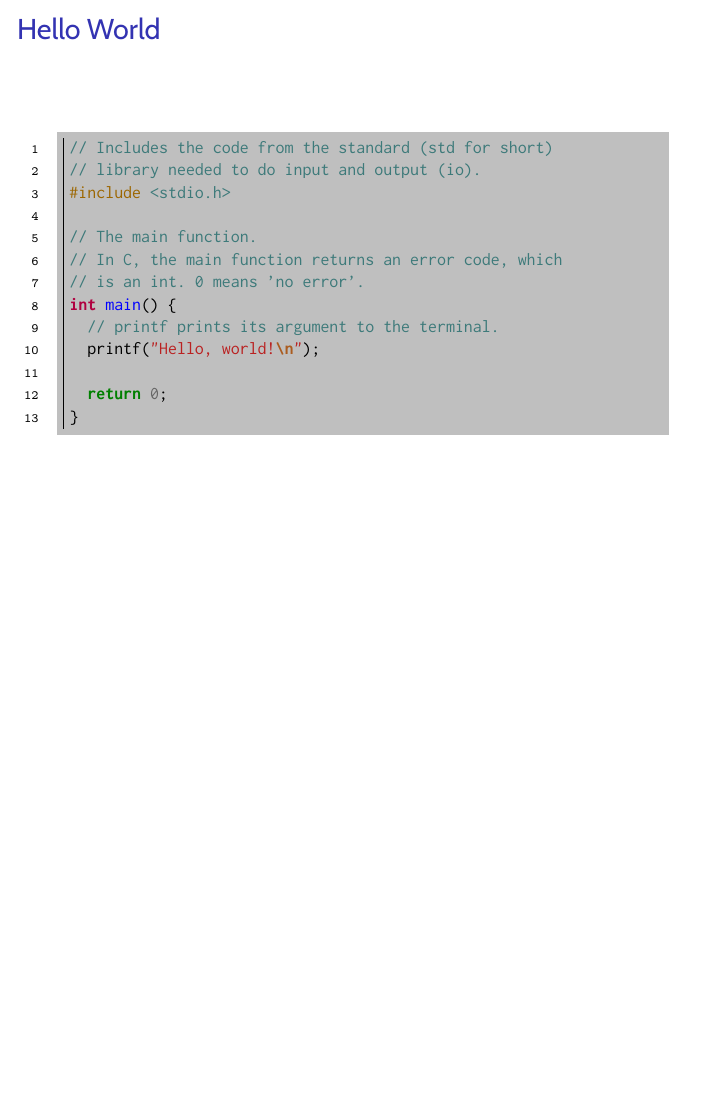
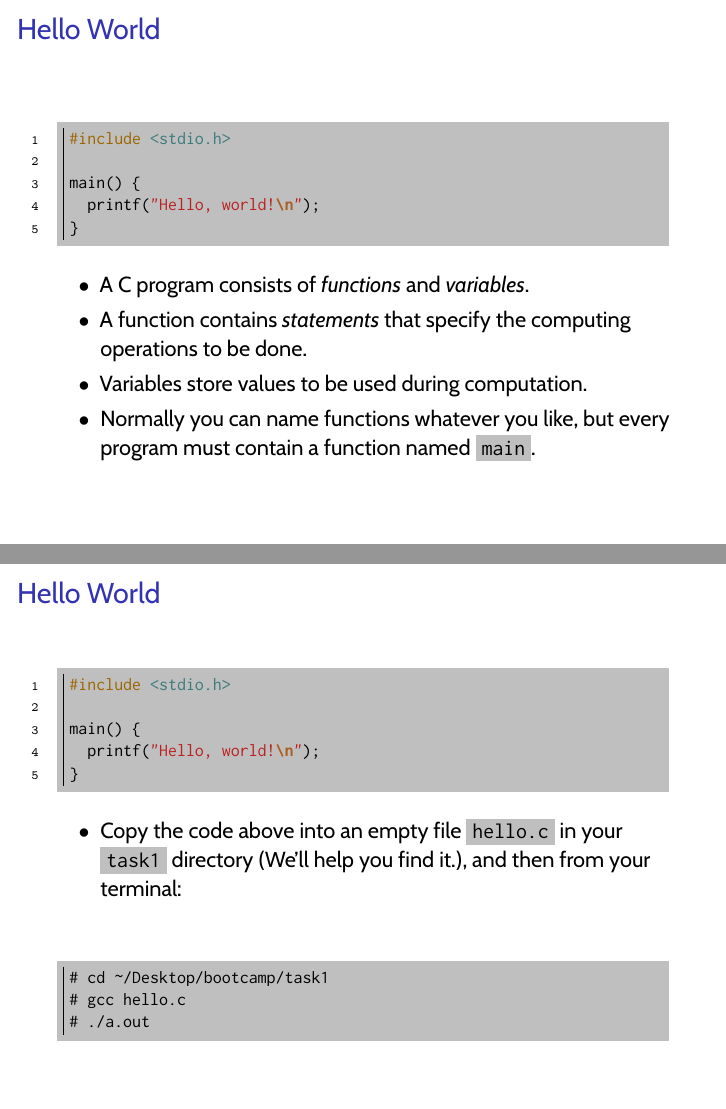
Before and after one commit to anthonybrice/cicg-c-presentation, LaTeX slides (pres.tex): page 2 of 8 before the commit and pages 5 and 7 of 13 after it, the two joined at a grey line, the shorter picture padded with empty space. Compiled offline with pdfLaTeX.

Commit message:
fix arguments example

```diff
--- a/pres.tex
+++ b/pres.tex
@@ -12,6 +12,9 @@
 
 \usepackage[newfloat]{minted}
 \setminted{bgcolor=lightgray,fontsize=\footnotesize,frame=leftline,linenos}
+% \newmintinline[cinline]{c}{fontsize=\normalsize}
+% \newmintinline[shinline]{sh}{fontsize=\normalsize,fgcolor=black}
+\setmintedinline{bgcolor=lightgray,fontsize=\normalsize}
 
 \usepackage[T1]{fontenc}
 \usepackage[boldsans]{ccfonts}
@@ -22,7 +25,11 @@
 \usepackage{inconsolata}
 \setbeamertemplate{navigation symbols}{}
 
-\renewcommand{\theFancyVerbLine}{\ttfamily {\scriptsize \arabic{FancyVerbLine}}}
+\renewcommand{\theFancyVerbLine}{\ttfamily {\footnotesize \arabic{FancyVerbLine}}}
+
+\usepackage{enumitem}
+\setlist[itemize,1]{label={\fontfamily{cmr}\fontencoding{T1}\selectfont\textbullet}}
+\setlist[itemize,2]{label={\fontfamily{cmr}\fontencoding{T1}\selectfont\textopenbullet}}
 
 \mode<presentation>{}
 
@@ -34,22 +41,52 @@
   \titlepage%
 \end{frame}
 
-\begin{frame}[fragile]{Hello World}
+\begin{frame}[fragile]
+  \frametitle{Hello World}
 
 \begin{minted}{c}
-// Includes the code from the standard (std for short)
-// library needed to do input and output (io).
 #include <stdio.h>
 
-// The main function.
-// In C, the main function returns an error code, which
-// is an int. 0 means 'no error'.
-int main() {
-  // printf prints its argument to the terminal.
+main() {
   printf("Hello, world!\n");
+}
+\end{minted}
+\\
+  \begin{itemize}
+  \item A C program consists of \textit{functions} and \textit{variables}.
+    \pause
+  \item A function contains \textit{statements} that specify the
+    computing operations to be done.
+    \pause
+  \item Variables store values to be used during computation.
+    \pause
+  \item Normally you can name functions whatever you like, but every program
+    must contain a function named \mintinline{text}{main}.
+  \end{itemize}
+\end{frame}
 
-  return 0;
+\begin{frame}[fragile]
+  \frametitle{Hello World}
+
+\begin{minted}{c}
+#include <stdio.h>
+
+main() {
+  printf("Hello, world!\n");
 }
+\end{minted}
+\\
+  \begin{itemize}
+  \item Copy the code above into an empty file \mintinline{text}{hello.c} in your
+    \mintinline{text}{task1} directory (We'll help you find it.), and then from your
+    terminal:
+    \pause
+  \end{itemize}
+\bigskip
+\begin{minted}[linenos=false]{text}
+# cd ~/Desktop/bootcamp/task1
+# gcc hello.c
+# ./a.out
 \end{minted}
 
 \end{frame}
```
Also changed, not shown: pres.pdf, 1 other file.
